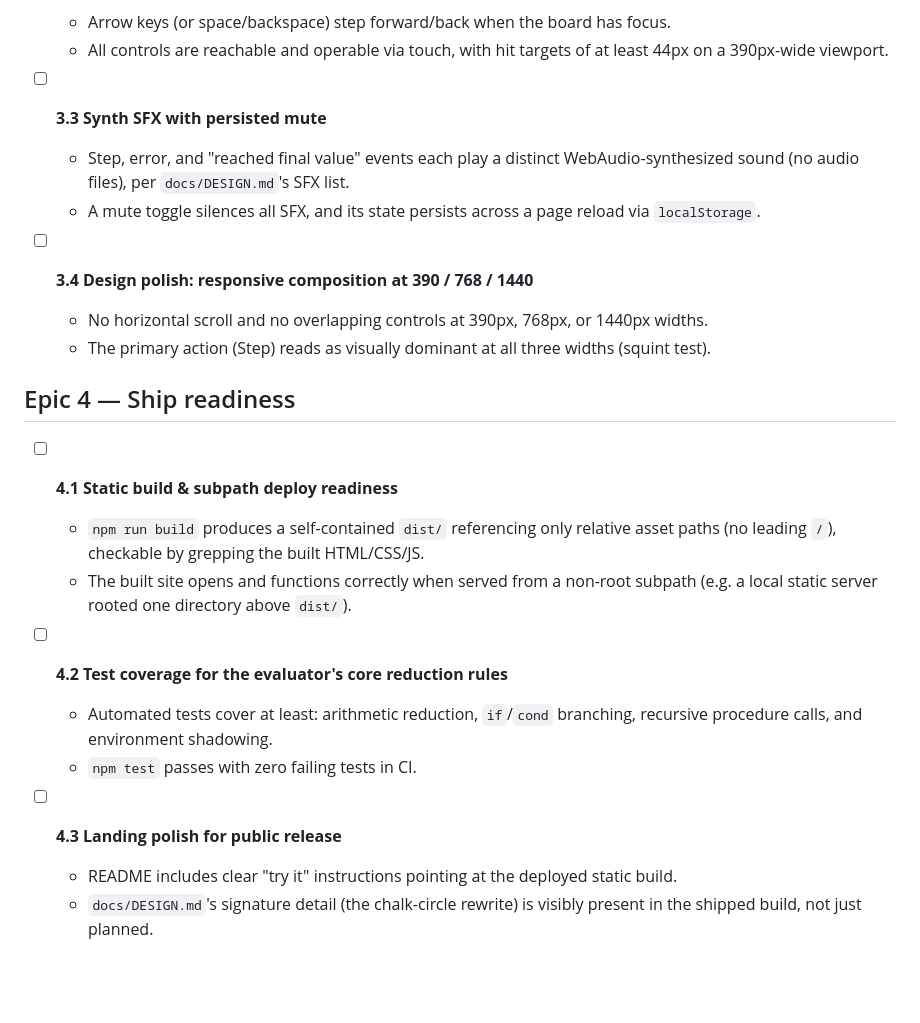
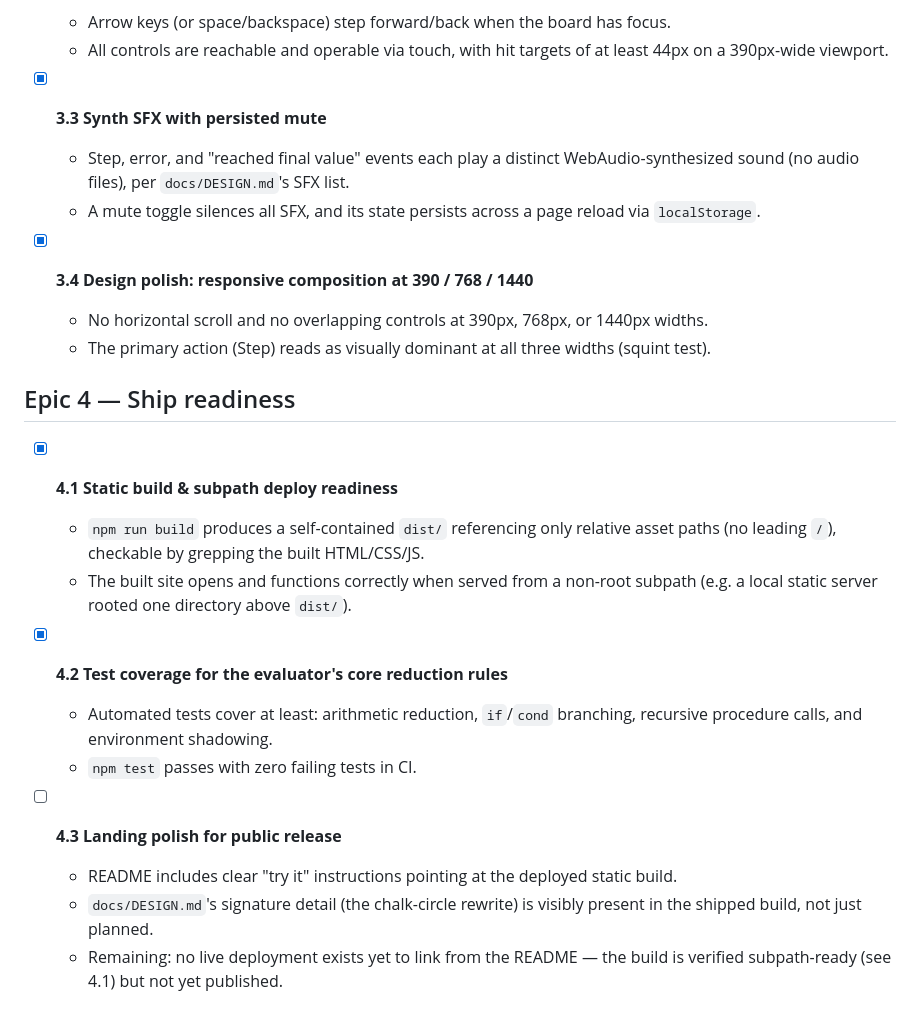
Before and after one commit to ctkrug/substitution-stepper, a Markdown page: docs/BACKLOG.md, the part around one of its changes. Rendered like a GitHub page; blank space fills up the shorter version.

```diff
--- a/docs/BACKLOG.md
+++ b/docs/BACKLOG.md
@@ -52,24 +52,25 @@ first; nothing else is load-bearing before it works end to end.
   - Arrow keys (or space/backspace) step forward/back when the board has focus.
   - All controls are reachable and operable via touch, with hit targets of at least 44px on a 390px-wide viewport.
 
-- [ ] **3.3 Synth SFX with persisted mute**
+- [x] **3.3 Synth SFX with persisted mute**
   - Step, error, and "reached final value" events each play a distinct WebAudio-synthesized sound (no audio files), per `docs/DESIGN.md`'s SFX list.
   - A mute toggle silences all SFX, and its state persists across a page reload via `localStorage`.
 
-- [ ] **3.4 Design polish: responsive composition at 390 / 768 / 1440**
+- [x] **3.4 Design polish: responsive composition at 390 / 768 / 1440**
   - No horizontal scroll and no overlapping controls at 390px, 768px, or 1440px widths.
   - The primary action (Step) reads as visually dominant at all three widths (squint test).
 
 ## Epic 4 — Ship readiness
 
-- [ ] **4.1 Static build & subpath deploy readiness**
+- [x] **4.1 Static build & subpath deploy readiness**
   - `npm run build` produces a self-contained `dist/` referencing only relative asset paths (no leading `/`), checkable by grepping the built HTML/CSS/JS.
   - The built site opens and functions correctly when served from a non-root subpath (e.g. a local static server rooted one directory above `dist/`).
 
-- [ ] **4.2 Test coverage for the evaluator's core reduction rules**
+- [x] **4.2 Test coverage for the evaluator's core reduction rules**
   - Automated tests cover at least: arithmetic reduction, `if`/`cond` branching, recursive procedure calls, and environment shadowing.
   - `npm test` passes with zero failing tests in CI.
 
 - [ ] **4.3 Landing polish for public release**
   - README includes clear "try it" instructions pointing at the deployed static build.
   - `docs/DESIGN.md`'s signature detail (the chalk-circle rewrite) is visibly present in the shipped build, not just planned.
+  - Remaining: no live deployment exists yet to link from the README — the build is verified subpath-ready (see 4.1) but not yet published.
```
Also changed, not shown: other parts of docs/BACKLOG.md (+10 -10 lines).
